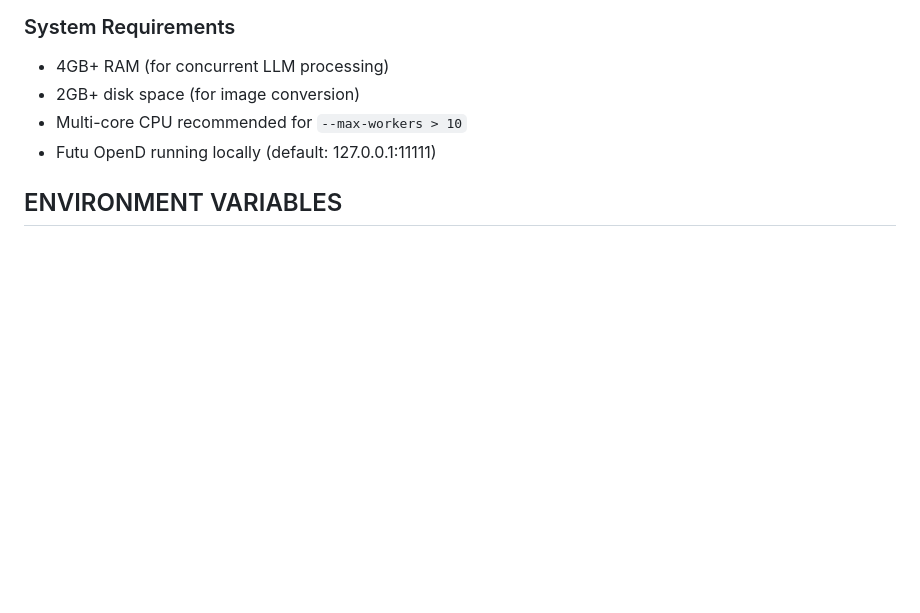
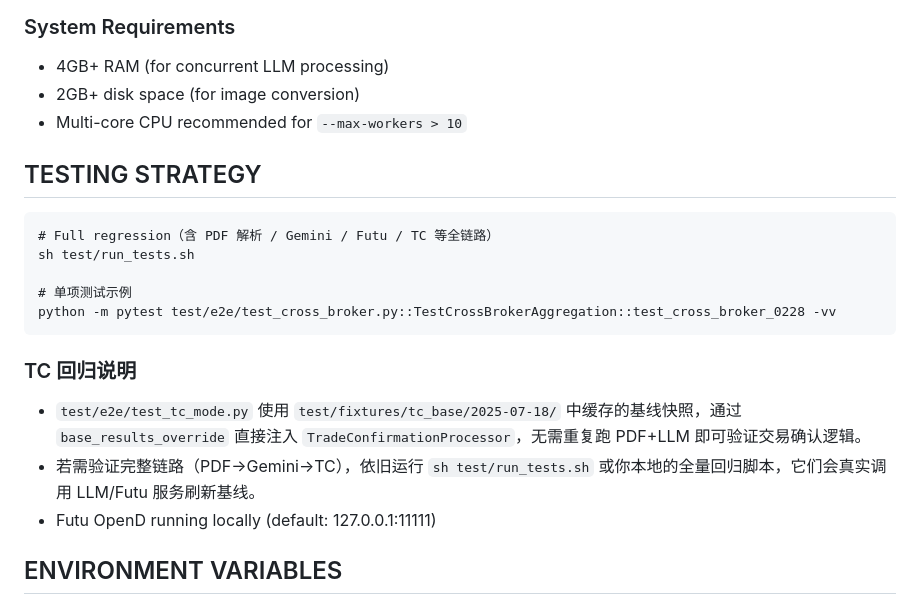
Before and after one commit to MrGhabi/FundMate, a Markdown page: README.md, the part around the change. Rendered like a GitHub page; blank space fills up the shorter version.

Commit message:
Document testing split for TC regression

````diff
--- a/README.md
+++ b/README.md
@@ -278,6 +278,20 @@ Pillow>=9.0.0         # Image processing
 - 4GB+ RAM (for concurrent LLM processing)
 - 2GB+ disk space (for image conversion)
 - Multi-core CPU recommended for `--max-workers > 10`
+
+## TESTING STRATEGY
+
+```
+# Full regression（含 PDF 解析 / Gemini / Futu / TC 等全链路）
+sh test/run_tests.sh
+
+# 单项测试示例
+python -m pytest test/e2e/test_cross_broker.py::TestCrossBrokerAggregation::test_cross_broker_0228 -vv
+```
+
+### TC 回归说明
+- `test/e2e/test_tc_mode.py` 使用 `test/fixtures/tc_base/2025-07-18/` 中缓存的基线快照，通过 `base_results_override` 直接注入 `TradeConfirmationProcessor`，无需重复跑 PDF+LLM 即可验证交易确认逻辑。
+- 若需验证完整链路（PDF→Gemini→TC），依旧运行 `sh test/run_tests.sh` 或你本地的全量回归脚本，它们会真实调用 LLM/Futu 服务刷新基线。
 - Futu OpenD running locally (default: 127.0.0.1:11111)
 
 ## ENVIRONMENT VARIABLES
````
